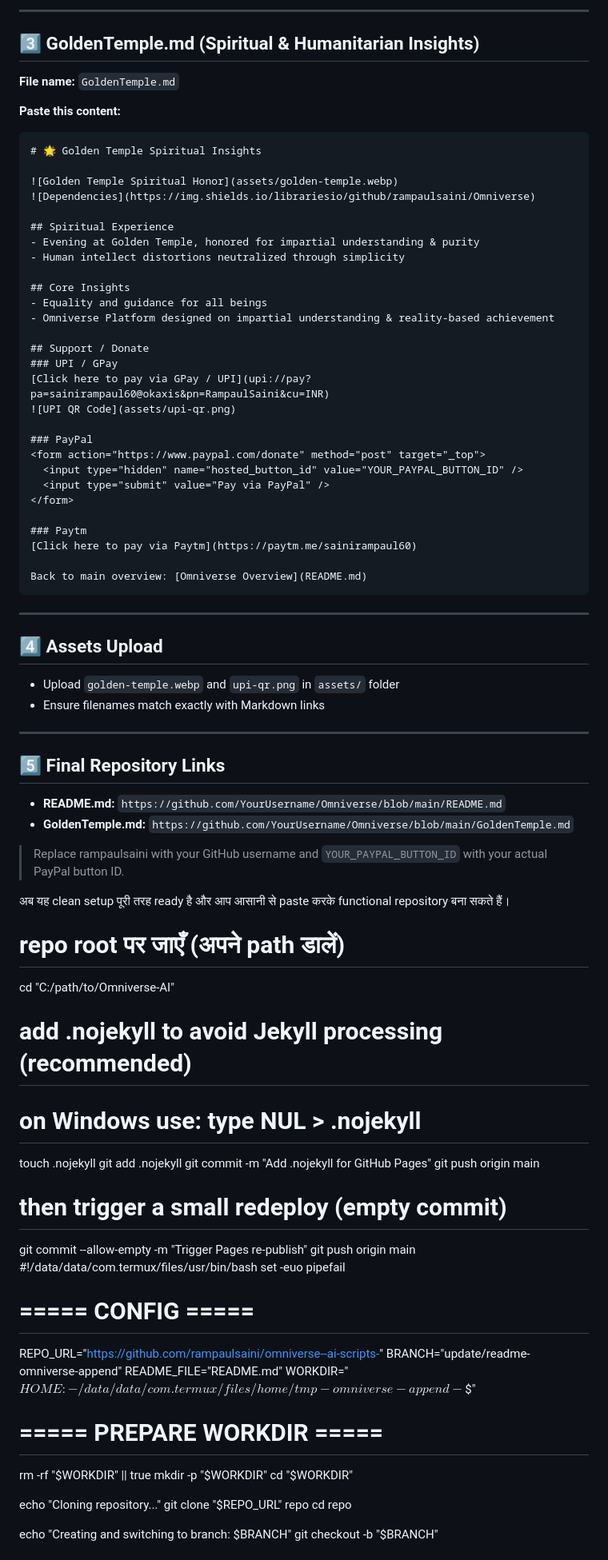
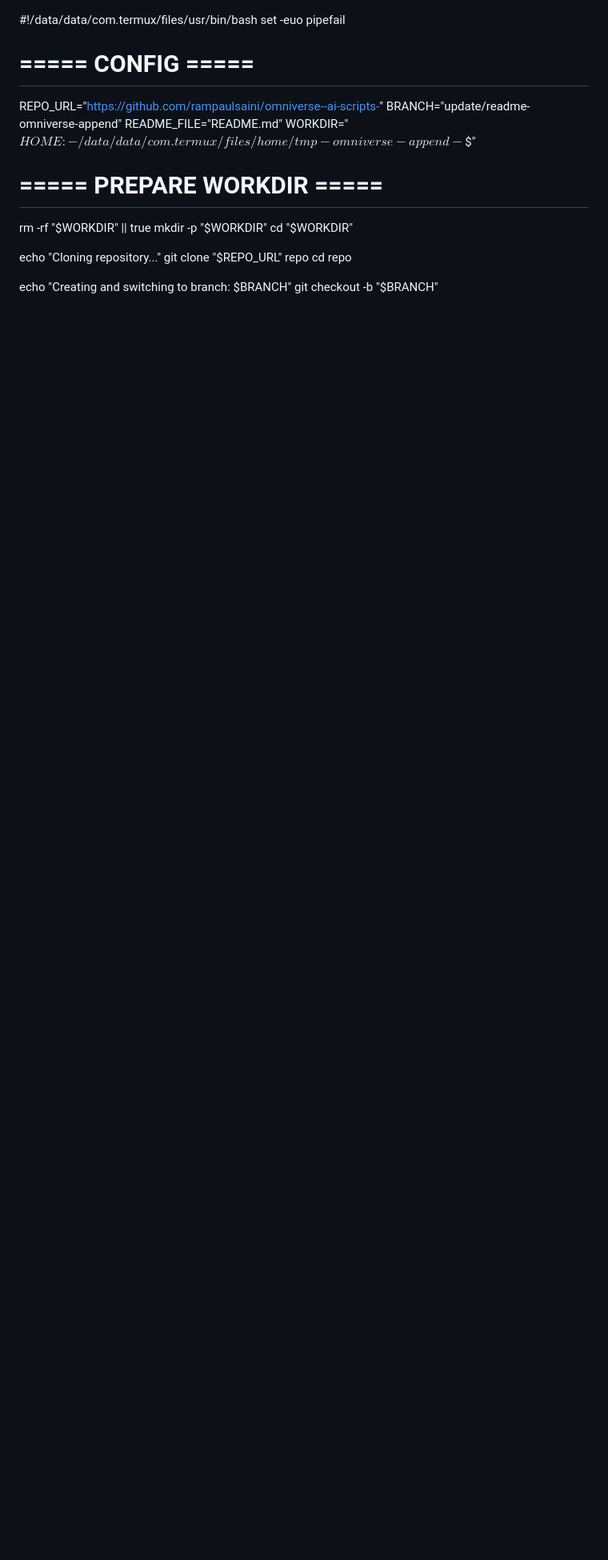
Before and after one commit to rampaulsaini/Omniverse-Platform-supreme-, a Markdown page: README.md, the part around one of its changes. Shown at 80% size. GitHub-like rendering; blank space fills up the shorter version.

````diff
--- a/README.md
+++ b/README.md
@@ -77,72 +1,3 @@ Fully automated, multi-layered AI ecosystem integrating philosophy, science, art
----
-
-## 3️⃣ GoldenTemple.md (Spiritual & Humanitarian Insights)
-
-**File name:** `GoldenTemple.md`
-
-**Paste this content:**
-
-```markdown
-# 🌟 Golden Temple Spiritual Insights
-
-![Golden Temple Spiritual Honor](assets/golden-temple.webp)
-![Dependencies](https://img.shields.io/librariesio/github/rampaulsaini/Omniverse)
-
-## Spiritual Experience
-- Evening at Golden Temple, honored for impartial understanding & purity
-- Human intellect distortions neutralized through simplicity
-
-## Core Insights
-- Equality and guidance for all beings
-- Omniverse Platform designed on impartial understanding & reality-based achievement
-
-## Support / Donate
-### UPI / GPay
-[Click here to pay via GPay / UPI](upi://pay?pa=sainirampaul60@okaxis&pn=RampaulSaini&cu=INR)
-![UPI QR Code](assets/upi-qr.png)
-
-### PayPal
-<form action="https://www.paypal.com/donate" method="post" target="_top">
-  <input type="hidden" name="hosted_button_id" value="YOUR_PAYPAL_BUTTON_ID" />
-  <input type="submit" value="Pay via PayPal" />
-</form>
-
-### Paytm
-[Click here to pay via Paytm](https://paytm.me/sainirampaul60)
-
-Back to main overview: [Omniverse Overview](README.md)
-```
-
----
-
-## 4️⃣ Assets Upload
-
-* Upload `golden-temple.webp` and `upi-qr.png` in `assets/` folder
-* Ensure filenames match exactly with Markdown links
-
----
-
-## 5️⃣ Final Repository Links
-
-* **README.md:** `https://github.com/YourUsername/Omniverse/blob/main/README.md`
-* **GoldenTemple.md:** `https://github.com/YourUsername/Omniverse/blob/main/GoldenTemple.md`
-
-> Replace rampaulsaini with your GitHub username and `YOUR_PAYPAL_BUTTON_ID` with your actual PayPal button ID.
-
-अब यह clean setup पूरी तरह ready है और आप आसानी से paste करके functional repository बना सकते हैं।
-# repo root पर जाएँ (अपने path डालें)
-cd "C:/path/to/Omniverse-AI"
-
-# add .nojekyll to avoid Jekyll processing (recommended)
-# on Windows use: type NUL > .nojekyll
-touch .nojekyll
-git add .nojekyll
-git commit -m "Add .nojekyll for GitHub Pages"
-git push origin main
-
-# then trigger a small redeploy (empty commit)
-git commit --allow-empty -m "Trigger Pages re-publish"
-git push origin main
 #!/data/data/com.termux/files/usr/bin/bash
 set -euo pipefail
 
````
Also changed, not shown: other parts of README.md (+0 -76 lines).
